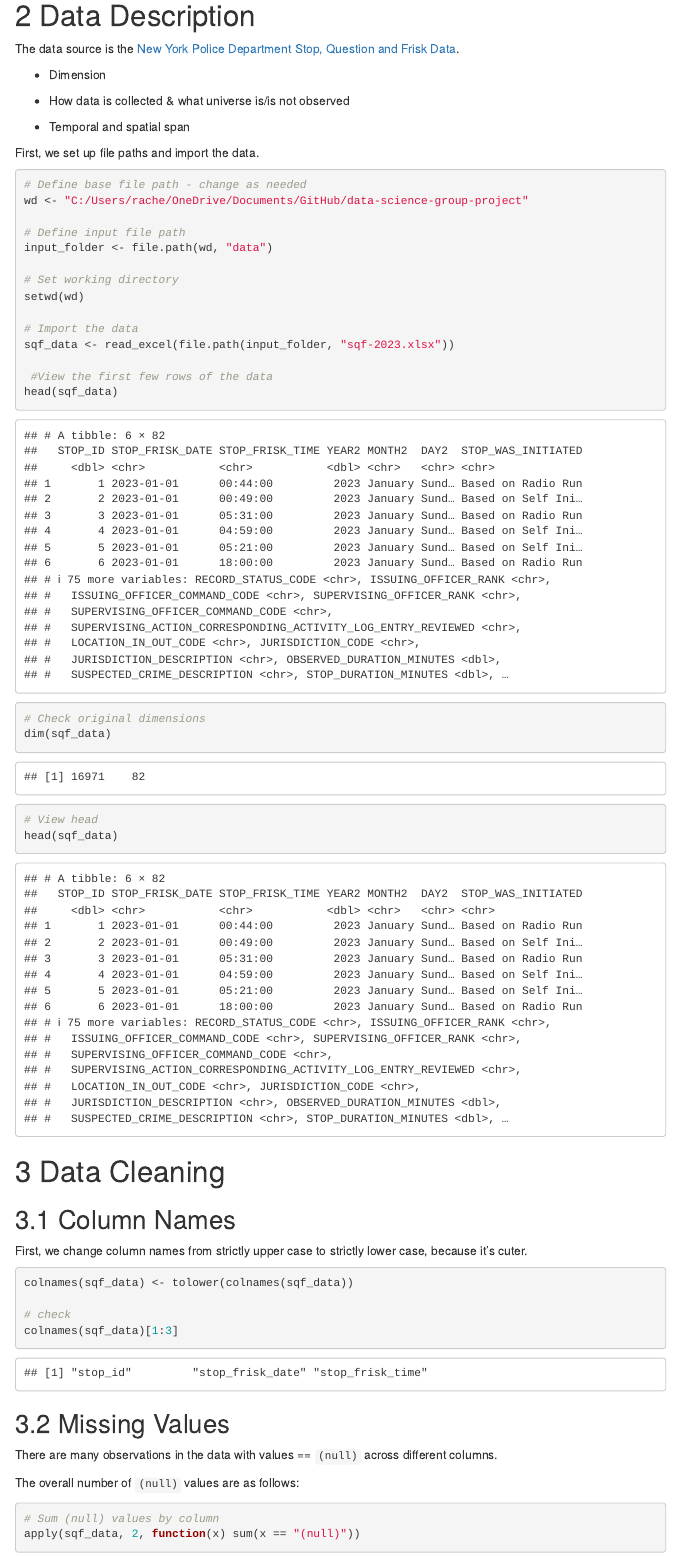
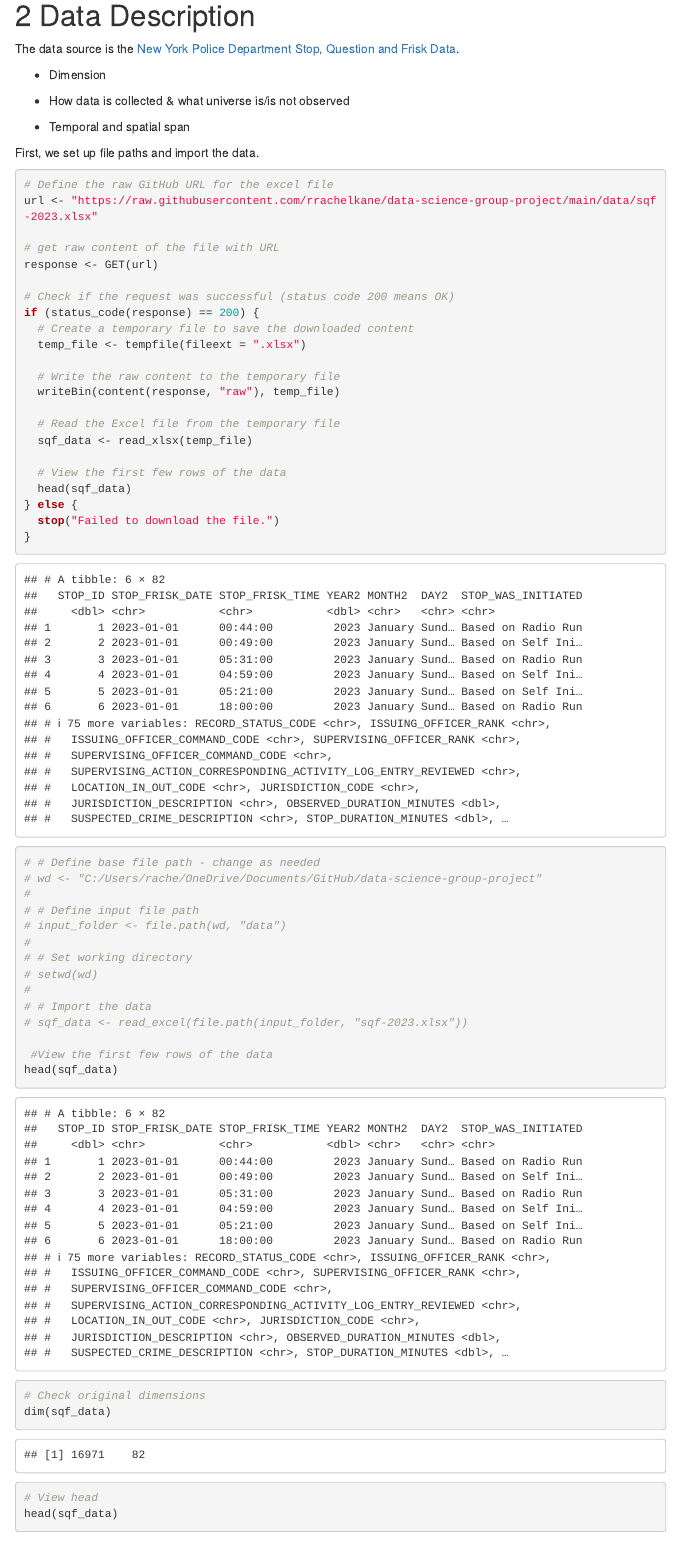
Before and after one commit to rrachelkane/data-science-group-project, an R Markdown document (code/fdos_group_project.Rmd): the page in a window 1100 px wide, from 740 px down. The pictures show the output file code/fdos_group_project.html that the author committed with the source, opened offline; menus at the side of the page are left out.

Commit message:
edited file path to get directly from the git repo
needs to be cleaned up

````diff
--- a/code/fdos_group_project.Rmd
+++ b/code/fdos_group_project.Rmd
@@ -53,17 +53,40 @@ The data source is the [New York Police Department Stop, Question and Frisk Data
 First, we set up file paths and import the data.
 
 ```{r}
-# Define base file path - change as needed
-wd <- "C:/Users/rache/OneDrive/Documents/GitHub/data-science-group-project"
+# Define the raw GitHub URL for the excel file
+url <- "https://raw.githubusercontent.com/rrachelkane/data-science-group-project/main/data/sqf-2023.xlsx"
 
-# Define input file path
-input_folder <- file.path(wd, "data")
+# get raw content of the file with URL
+response <- GET(url)
 
-# Set working directory
-setwd(wd)
+# Check if the request was successful (status code 200 means OK)
+if (status_code(response) == 200) {
+  # Create a temporary file to save the downloaded content
+  temp_file <- tempfile(fileext = ".xlsx")
 
-# Import the data
-sqf_data <- read_excel(file.path(input_folder, "sqf-2023.xlsx"))
+  # Write the raw content to the temporary file
+  writeBin(content(response, "raw"), temp_file)
+
+  # Read the Excel file from the temporary file
+  sqf_data <- read_xlsx(temp_file)
+
+  # View the first few rows of the data
+  head(sqf_data)
+} else {
+  stop("Failed to download the file.")
+}
+
+# # Define base file path - change as needed
+# wd <- "C:/Users/rache/OneDrive/Documents/GitHub/data-science-group-project"
+#
+# # Define input file path
+# input_folder <- file.path(wd, "data")
+#
+# # Set working directory
+# setwd(wd)
+#
+# # Import the data
+# sqf_data <- read_excel(file.path(input_folder, "sqf-2023.xlsx"))
 
  #View the first few rows of the data
 head(sqf_data)
````
Also changed, not shown: code/fdos_group_project.html.
